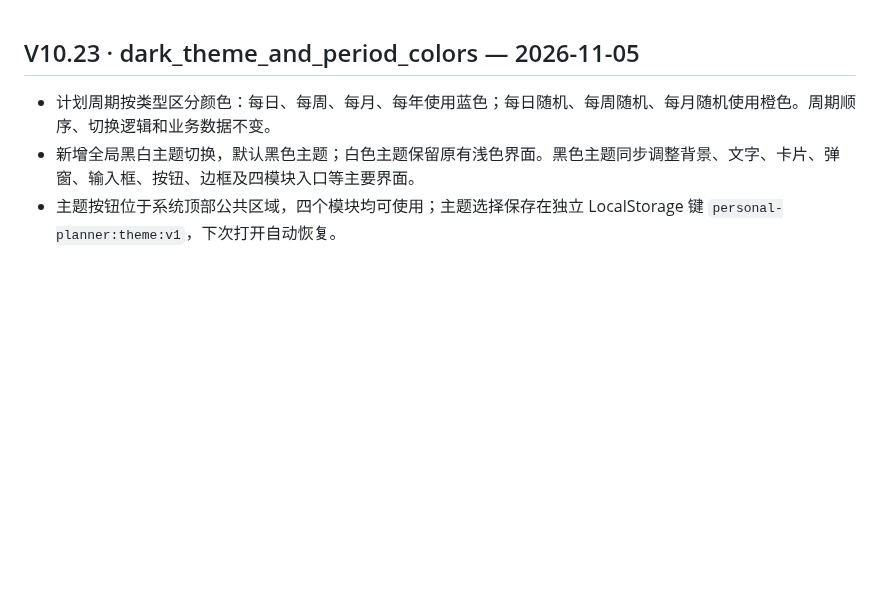
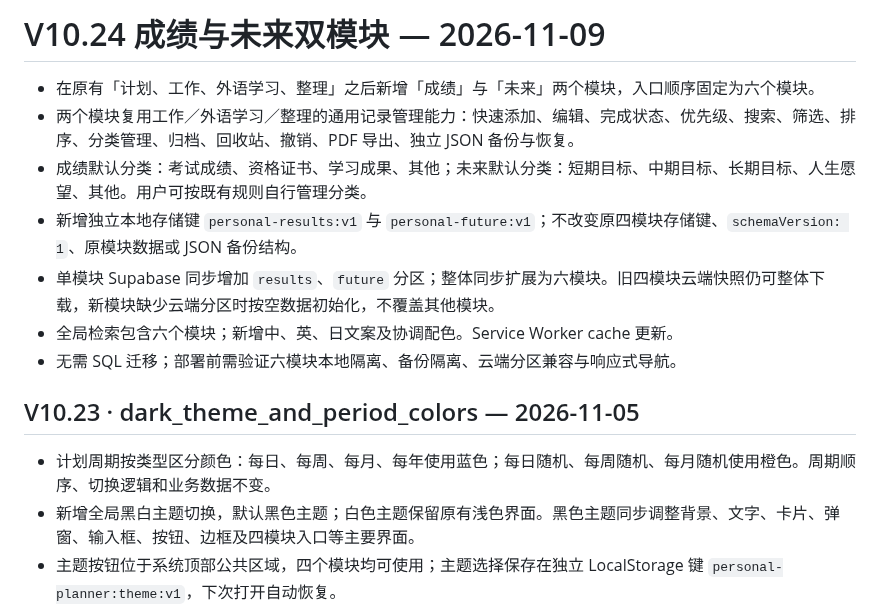
Before and after one commit to ouyangxinwei/daily_weekly_planner, a Markdown page: CHANGELOG.md, the part around the change. Rendered like a GitHub page; blank space fills up the shorter version.

Commit message:
docs: add v10.24 changelog

```diff
--- a/CHANGELOG.md
+++ b/CHANGELOG.md
@@ -1,3 +1,13 @@
+# V10.24 成绩与未来双模块 — 2026-11-09
+
+- 在原有「计划、工作、外语学习、整理」之后新增「成绩」与「未来」两个模块，入口顺序固定为六个模块。
+- 两个模块复用工作／外语学习／整理的通用记录管理能力：快速添加、编辑、完成状态、优先级、搜索、筛选、排序、分类管理、归档、回收站、撤销、PDF 导出、独立 JSON 备份与恢复。
+- 成绩默认分类：考试成绩、资格证书、学习成果、其他；未来默认分类：短期目标、中期目标、长期目标、人生愿望、其他。用户可按既有规则自行管理分类。
+- 新增独立本地存储键 `personal-results:v1` 与 `personal-future:v1`；不改变原四模块存储键、`schemaVersion: 1`、原模块数据或 JSON 备份结构。
+- 单模块 Supabase 同步增加 `results`、`future` 分区；整体同步扩展为六模块。旧四模块云端快照仍可整体下载，新模块缺少云端分区时按空数据初始化，不覆盖其他模块。
+- 全局检索包含六个模块；新增中、英、日文案及协调配色。Service Worker cache 更新。
+- 无需 SQL 迁移；部署前需验证六模块本地隔离、备份隔离、云端分区兼容与响应式导航。
+
 ## V10.23 · dark_theme_and_period_colors — 2026-11-05
 
 - 计划周期按类型区分颜色：每日、每周、每月、每年使用蓝色；每日随机、每周随机、每月随机使用橙色。周期顺序、切换逻辑和业务数据不变。
```
